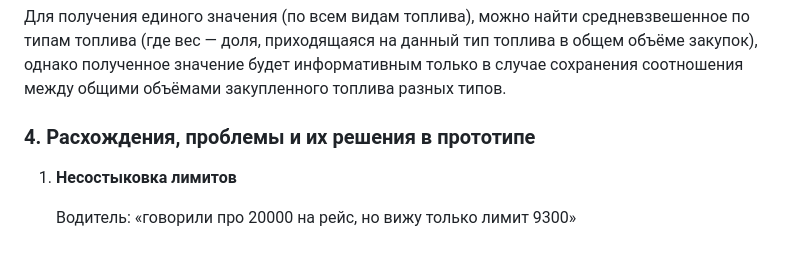
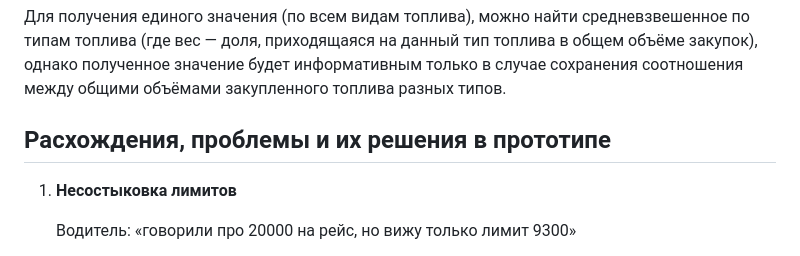
Before and after one commit to Anastasia-Paliy/fuel-payment-service, a Markdown page: README.md, the part around one of its changes. Rendered like a GitHub page.

Commit message:
Fix markdown formatting in README.md

```diff
--- a/README.md
+++ b/README.md
@@ -76,7 +76,7 @@ $$
 Для получения единого значения (по всем видам топлива), можно найти средневзвешенное по типам топлива (где вес — доля, приходящаяся на данный тип топлива в общем объёме закупок), однако полученное значение будет информативным только в случае сохранения соотношения между общими объёмами закупленного топлива разных типов.
 
 
-### 4. Расхождения, проблемы и их решения в прототипе
+## Расхождения, проблемы и их решения в прототипе
 
 1. **Несостыковка лимитов**
 
```
Also changed, not shown: other parts of README.md (+1 -1 lines).
